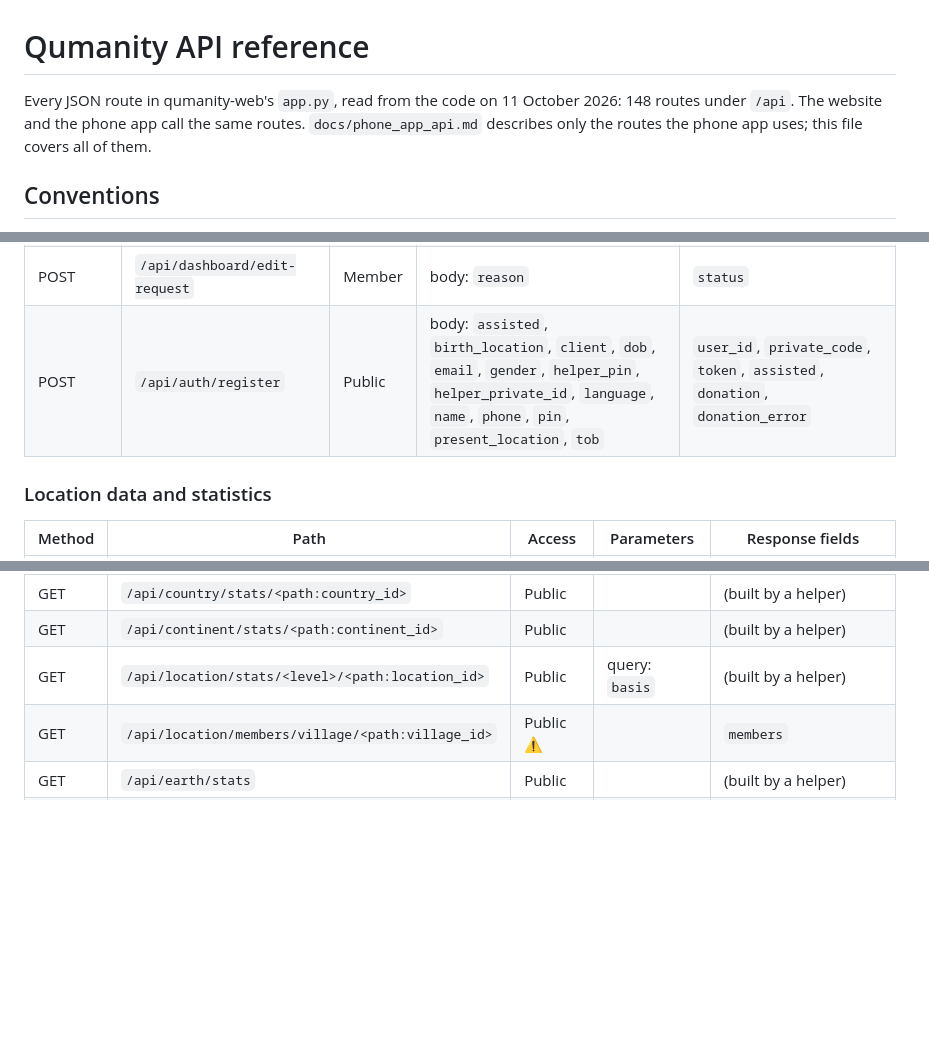
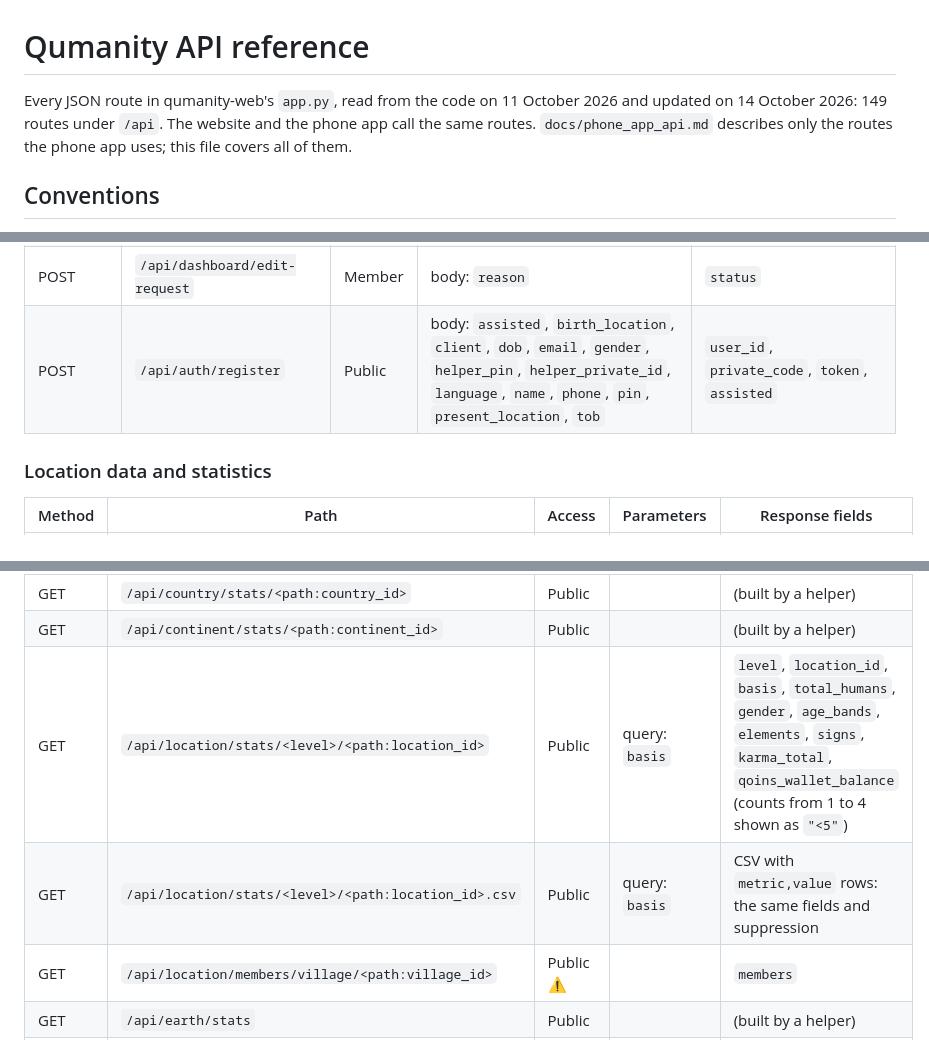
Before and after one commit to sitaram-box/qumanity-web, a Markdown page: docs/API.md, 3 parts joined by grey strips. Rendered like a GitHub page; blank space fills up the shorter version.

```diff
--- a/docs/API.md
+++ b/docs/API.md
@@ -1,6 +1,6 @@
 # Qumanity API reference
 
-Every JSON route in qumanity-web's `app.py`, read from the code on 11 October 2026: 148 routes under `/api`. The website and the phone app call the same routes. `docs/phone_app_api.md` describes only the routes the phone app uses; this file covers all of them.
+Every JSON route in qumanity-web's `app.py`, read from the code on 11 October 2026 and updated on 14 October 2026: 149 routes under `/api`. The website and the phone app call the same routes. `docs/phone_app_api.md` describes only the routes the phone app uses; this file covers all of them.
 
 ## Conventions
 
@@ -51,7 +54,7 @@ Leftovers from the removed payment code: `/api/auth/register` still returns `don
 | POST | `/api/onboarding/tour` | Member |  | (built by a helper) |
 | GET/POST | `/api/profile/personal-details` | Member | body: `daughters_count`, `has_children`, `relationship_status`, `sons_count`, `work_profile`, `work_profile_other` | `status`, `relationship_status`, `has_children` |
 | POST | `/api/dashboard/edit-request` | Member | body: `reason` | `status` |
-| POST | `/api/auth/register` | Public | body: `assisted`, `birth_location`, `client`, `dob`, `email`, `gender`, `helper_pin`, `helper_private_id`, `language`, `name`, `phone`, `pin`, `present_location`, `tob` | `user_id`, `private_code`, `token`, `assisted`, `donation`, `donation_error` |
+| POST | `/api/auth/register` | Public | body: `assisted`, `birth_location`, `client`, `dob`, `email`, `gender`, `helper_pin`, `helper_private_id`, `language`, `name`, `phone`, `pin`, `present_location`, `tob` | `user_id`, `private_code`, `token`, `assisted` |
 
 ### Location data and statistics
 
@@ -69,7 +72,8 @@ Leftovers from the removed payment code: `/api/auth/register` still returns `don
 | GET | `/api/india-villages/<path:tehsil_id>` | Public |  | `tehsil_id`, `villages` |
 | GET | `/api/country/stats/<path:country_id>` | Public |  | (built by a helper) |
 | GET | `/api/continent/stats/<path:continent_id>` | Public |  | (built by a helper) |
-| GET | `/api/location/stats/<level>/<path:location_id>` | Public | query: `basis` | (built by a helper) |
+| GET | `/api/location/stats/<level>/<path:location_id>` | Public | query: `basis` | `level`, `location_id`, `basis`, `total_humans`, `gender`, `age_bands`, `elements`, `signs`, `karma_total`, `qoins_wallet_balance` (counts from 1 to 4 shown as `"<5"`) |
+| GET | `/api/location/stats/<level>/<path:location_id>.csv` | Public | query: `basis` | CSV with `metric,value` rows: the same fields and suppression |
 | GET | `/api/location/members/village/<path:village_id>` | Public ⚠ |  | `members` |
 | GET | `/api/earth/stats` | Public |  | (built by a helper) |
 | GET | `/api/location/elements/<path:location_id>` | Public | query: `type` | `location_id`, `location_type` |
```
Also changed, not shown: other parts of docs/API.md (+19 -16 lines), docs/ARCHITECTURE.md (+2 -2 lines).
